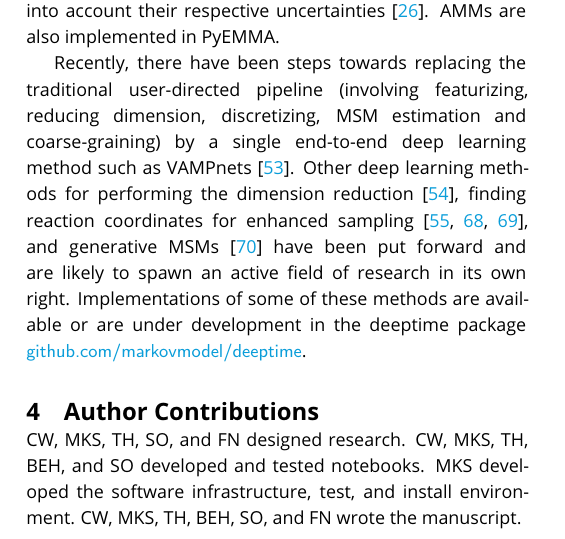
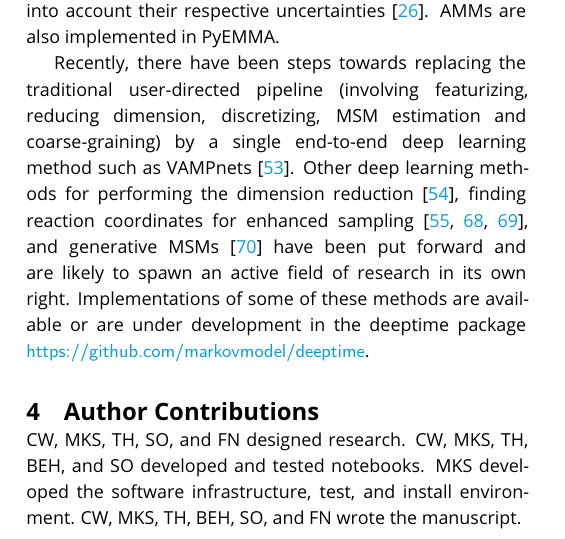
Before and after one commit to markovmodel/pyemma_tutorials, a LaTeX document (manuscript/manuscript.tex): part of one column of page 9 of 12, cut so that both start at the same text. Compiled offline with pdfLaTeX.

Commit message:
Adding second missing https:// instance [ci skip]

```diff
--- a/manuscript/manuscript.tex
+++ b/manuscript/manuscript.tex
@@ -633,7 +633,7 @@ reducing dimension, discretizing, MSM estimation and coarse-graining) by a singl
 Other deep learning methods for performing the dimension reduction~\cite{tae},
 finding reaction coordinates for enhanced sampling~\cite{hernandez-vde,Sultan2018-vde-enhanced-sampling,Ribeiro2018-rave},
 and generative MSMs~\cite{deep-gen-msm-preprint} have been put forward and are likely to spawn an active field of research in its own right.
-Implementations of some of these methods are available or are under development in the deeptime package \url{github.com/markovmodel/deeptime}.
+Implementations of some of these methods are available or are under development in the deeptime package \url{https://github.com/markovmodel/deeptime}.
 
 \section{Author Contributions}
 %%%%%%%%%%%%%%%%
```
